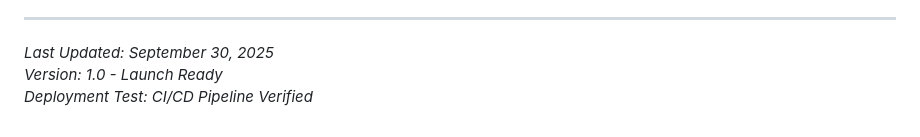
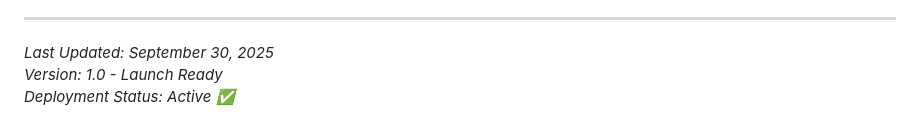
Before and after one commit to Mabspro/CopperCloud.ai, a Markdown page: README.md, the part around the change. Rendered like a GitHub page.

Commit message:
Test automatic deployment: Update deployment status

```diff
--- a/README.md
+++ b/README.md
@@ -314,4 +314,4 @@ open index.html
 
 *Last Updated: September 30, 2025*
 *Version: 1.0 - Launch Ready*
-*Deployment Test: CI/CD Pipeline Verified*
+*Deployment Status: Active ✅*
```
